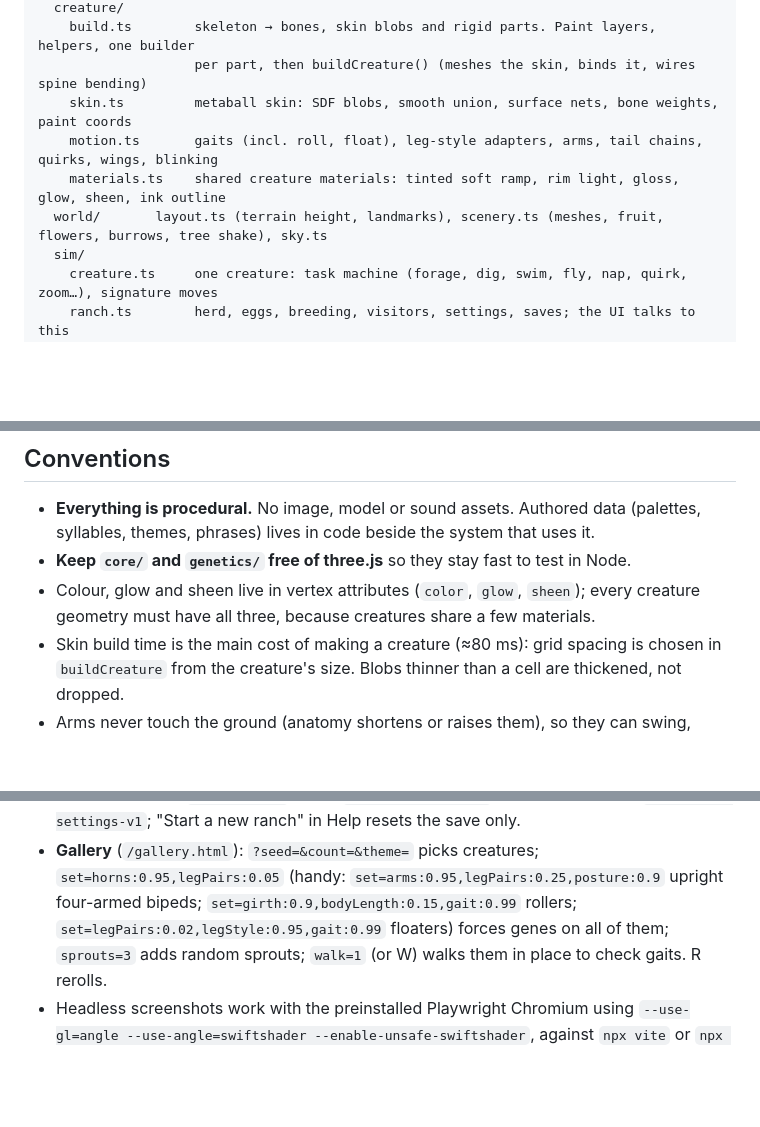
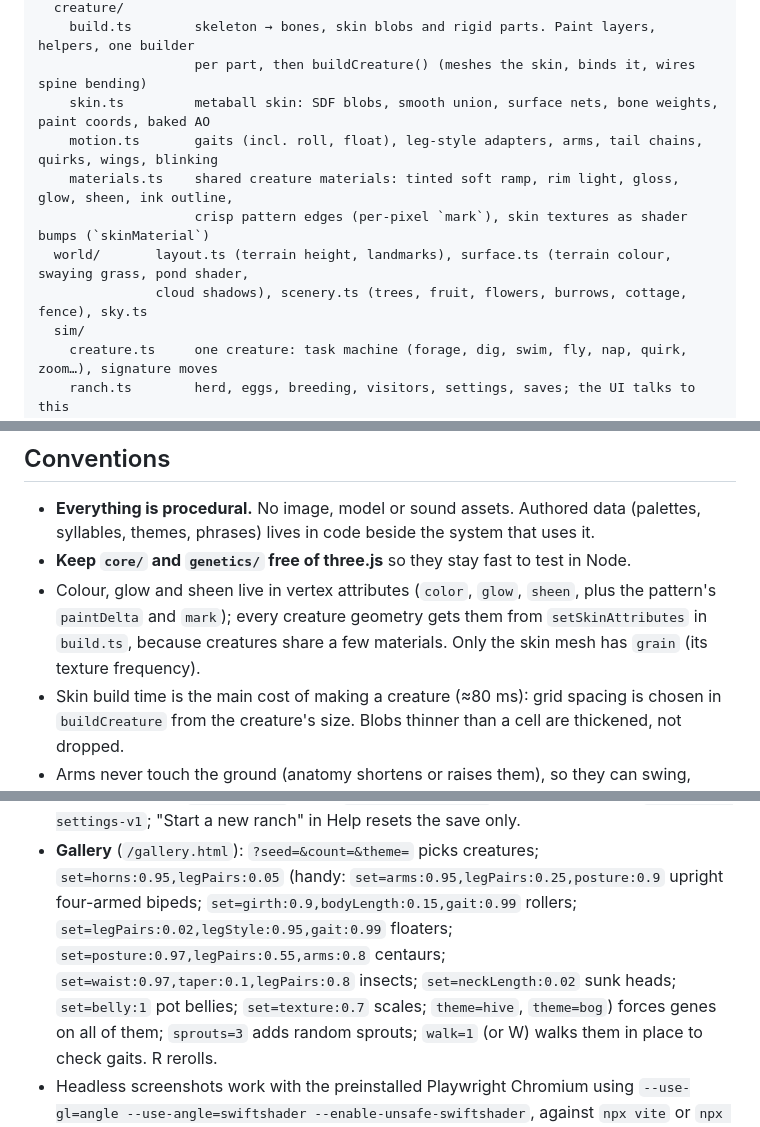
Before and after one commit to smaclell/gene-drive, a Markdown page: CLAUDE.md, 3 parts joined by grey strips. Rendered like a GitHub page; blank space fills up the shorter version.

```diff
--- a/CLAUDE.md
+++ b/CLAUDE.md
@@ -75,10 +75,12 @@ src/
   creature/
     build.ts        skeleton → bones, skin blobs and rigid parts. Paint layers, helpers, one builder
                     per part, then buildCreature() (meshes the skin, binds it, wires spine bending)
-    skin.ts         metaball skin: SDF blobs, smooth union, surface nets, bone weights, paint coords
+    skin.ts         metaball skin: SDF blobs, smooth union, surface nets, bone weights, paint coords, baked AO
     motion.ts       gaits (incl. roll, float), leg-style adapters, arms, tail chains, quirks, wings, blinking
-    materials.ts    shared creature materials: tinted soft ramp, rim light, gloss, glow, sheen, ink outline
-  world/       layout.ts (terrain height, landmarks), scenery.ts (meshes, fruit, flowers, burrows, tree shake), sky.ts
+    materials.ts    shared creature materials: tinted soft ramp, rim light, gloss, glow, sheen, ink outline,
+                    crisp pattern edges (per-pixel `mark`), skin textures as shader bumps (`skinMaterial`)
+  world/       layout.ts (terrain height, landmarks), surface.ts (terrain colour, swaying grass, pond shader,
+               cloud shadows), scenery.ts (trees, fruit, flowers, burrows, cottage, fence), sky.ts
   sim/
     creature.ts     one creature: task machine (forage, dig, swim, fly, nap, quirk, zoom…), signature moves
     ranch.ts        herd, eggs, breeding, visitors, settings, saves; the UI talks to this
@@ -140,8 +142,9 @@ src/
 - **Everything is procedural.** No image, model or sound assets. Authored data
   (palettes, syllables, themes, phrases) lives in code beside the system that uses it.
 - **Keep `core/` and `genetics/` free of three.js** so they stay fast to test in Node.
-- Colour, glow and sheen live in vertex attributes (`color`, `glow`, `sheen`); every creature
-  geometry must have all three, because creatures share a few materials.
+- Colour, glow and sheen live in vertex attributes (`color`, `glow`, `sheen`, plus the pattern's
+  `paintDelta` and `mark`); every creature geometry gets them from `setSkinAttributes` in `build.ts`,
+  because creatures share a few materials. Only the skin mesh has `grain` (its texture frequency).
 - Skin build time is the main cost of making a creature (≈80 ms): grid spacing is chosen in
   `buildCreature` from the creature's size. Blobs thinner than a cell are thickened, not dropped.
 - Arms never touch the ground (anatomy shortens or raises them), so they can swing, reach and wave freely.
@@ -164,7 +167,9 @@ src/
   `gene-drive-settings-v1`; "Start a new ranch" in Help resets the save only.
 - **Gallery** (`/gallery.html`): `?seed=&count=&theme=` picks creatures; `set=horns:0.95,legPairs:0.05`
   (handy: `set=arms:0.95,legPairs:0.25,posture:0.9` upright four-armed bipeds;
-  `set=girth:0.9,bodyLength:0.15,gait:0.99` rollers; `set=legPairs:0.02,legStyle:0.95,gait:0.99` floaters)
+  `set=girth:0.9,bodyLength:0.15,gait:0.99` rollers; `set=legPairs:0.02,legStyle:0.95,gait:0.99` floaters;
+  `set=posture:0.97,legPairs:0.55,arms:0.8` centaurs; `set=waist:0.97,taper:0.1,legPairs:0.8` insects;
+  `set=neckLength:0.02` sunk heads; `set=belly:1` pot bellies; `set=texture:0.7` scales; `theme=hive`, `theme=bog`)
   forces genes on all of them; `sprouts=3` adds random sprouts; `walk=1` (or W) walks them in place
   to check gaits. R rerolls.
 - Headless screenshots work with the preinstalled Playwright Chromium using
```
Also changed, not shown: other parts of CLAUDE.md (+1 -1 lines), docs/DESIGN.md (+33 -4 lines), docs/ROADMAP.md (+28 -1 lines).
